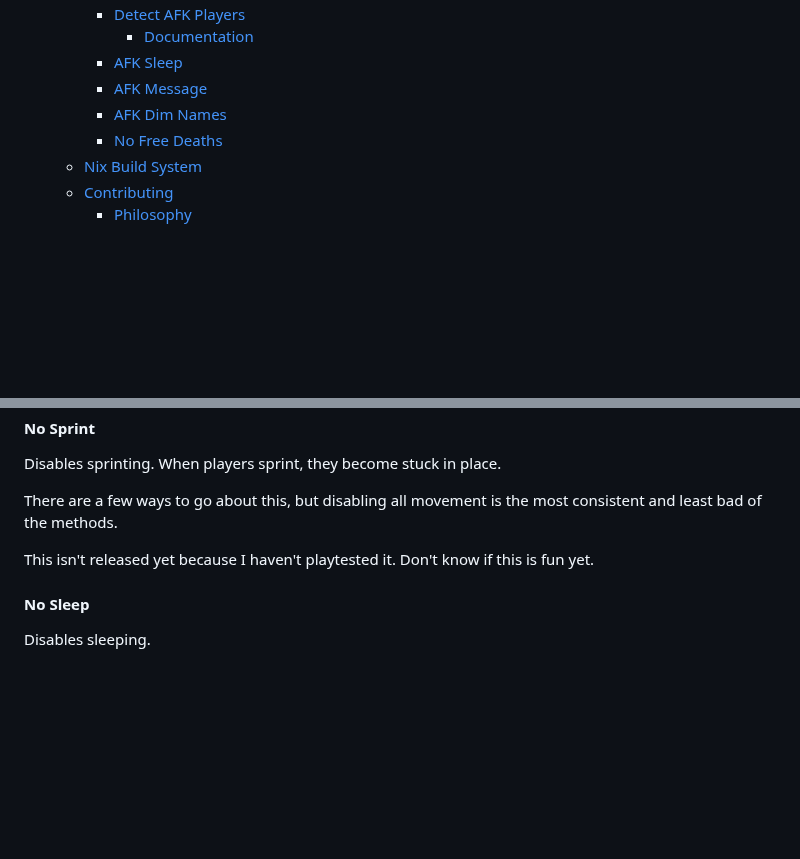
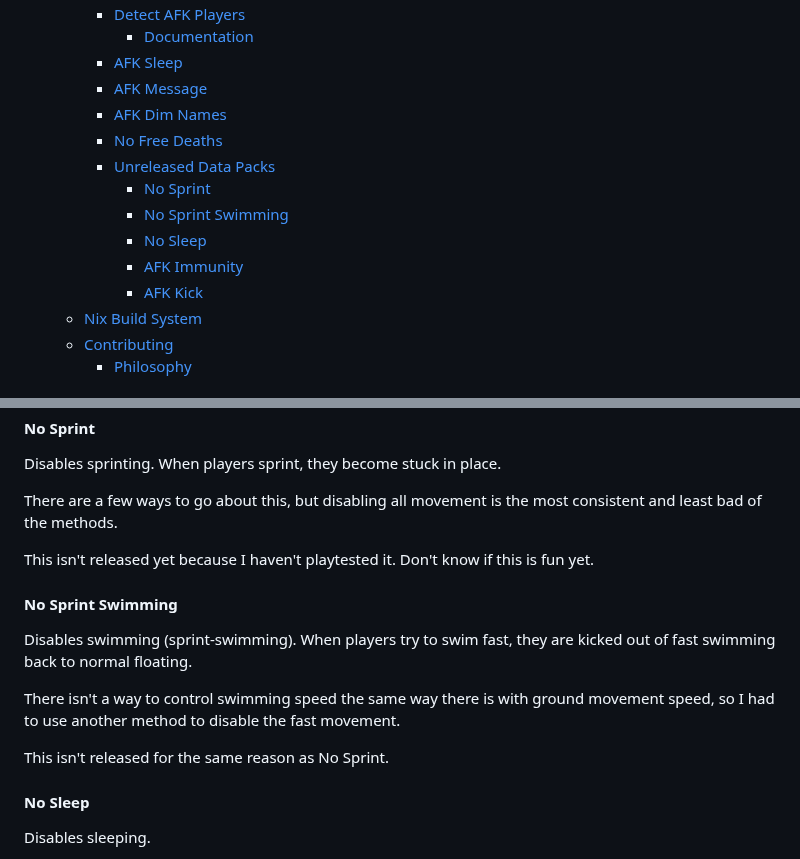
Before and after one commit to clo4/datapacks, a Markdown page: README.md, 2 parts joined by grey strips. Rendered like a GitHub page; blank space fills up the shorter version.

Commit message:
No Sprint Swimming: Add first version

```diff
--- a/README.md
+++ b/README.md
@@ -18,6 +18,12 @@ Keeping everything in the same repository makes it easier to build stuff fast!
     - [AFK Message](#afk-message)
     - [AFK Dim Names](#afk-dim-names)
     - [No Free Deaths](#no-free-deaths)
+    - [Unreleased Data Packs](#unreleased-data-packs)
+      - [No Sprint](#no-sprint)
+      - [No Sprint Swimming](#no-sprint-swimming)
+      - [No Sleep](#no-sleep)
+      - [AFK Immunity](#afk-immunity)
+      - [AFK Kick](#afk-kick)
   - [Nix Build System](#nix-build-system)
   - [Contributing](#contributing)
     - [Philosophy](#philosophy)
@@ -173,6 +179,16 @@ consistent and least bad of the methods.
 This isn't released yet because I haven't playtested it. Don't know if this is
 fun yet.
 
+#### No Sprint Swimming
+
+Disables swimming (sprint-swimming). When players try to swim fast, they are
+kicked out of fast swimming back to normal floating.
+
+There isn't a way to control swimming speed the same way there is with ground
+movement speed, so I had to use another method to disable the fast movement.
+
+This isn't released for the same reason as No Sprint.
+
 #### No Sleep
 
 Disables sleeping.
```
Also changed, not shown: no-sprint-swimming/pack.png (added), 12 other files.
